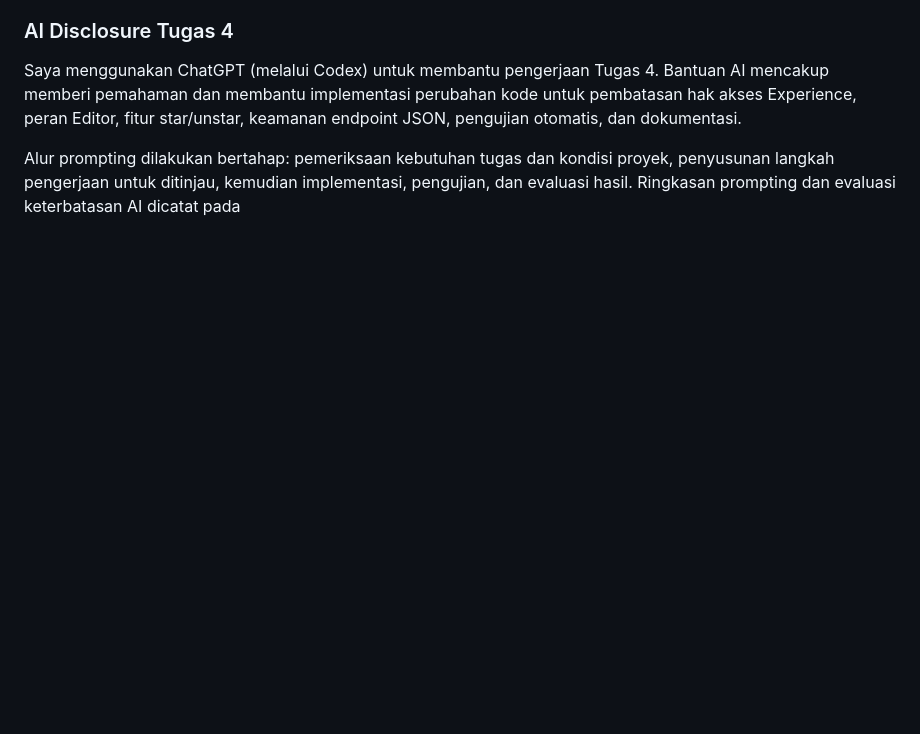
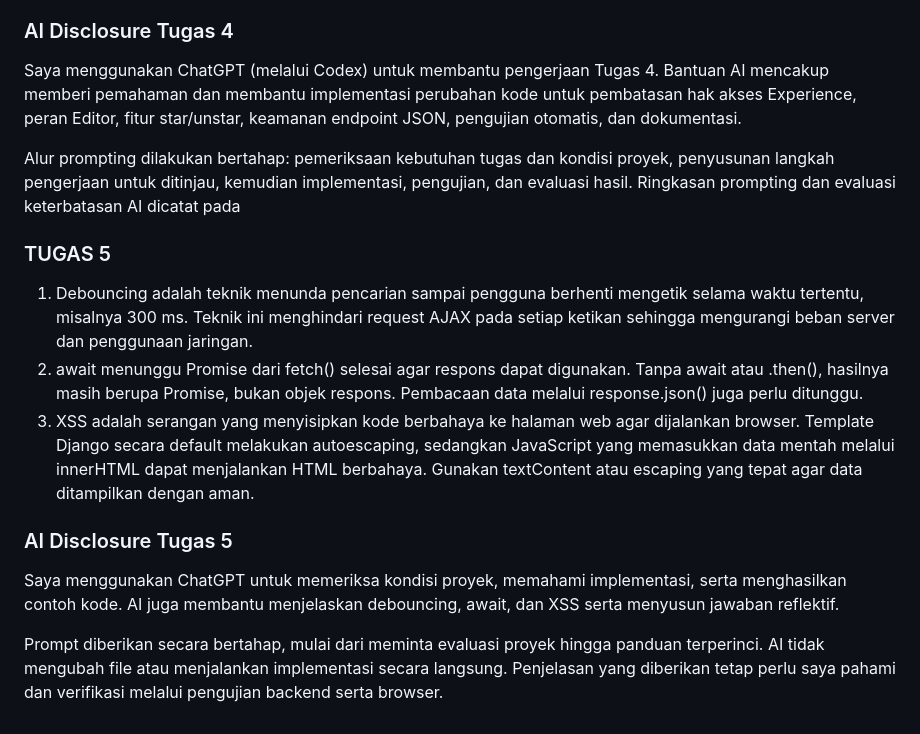
Before and after one commit to KhalishahNafisah/myportofolio, a Markdown page: README.md, the part around the change. Drawn GitHub-style; blank space fills up the shorter version.

Commit message:
feat: final commit menambahkan readme Tugas 5

```diff
--- a/README.md
+++ b/README.md
@@ -127,3 +127,17 @@ Alur prompting dilakukan bertahap: pemeriksaan kebutuhan tugas
 dan kondisi proyek, penyusunan langkah pengerjaan untuk ditinjau,
 kemudian implementasi, pengujian, dan evaluasi hasil.
 Ringkasan prompting dan evaluasi keterbatasan AI dicatat pada
+
+
+
+
+### TUGAS 5
+1. Debouncing adalah teknik menunda pencarian sampai pengguna berhenti mengetik selama waktu tertentu, misalnya 300 ms. Teknik ini menghindari request AJAX pada setiap ketikan sehingga mengurangi beban server dan penggunaan jaringan.
+2. await menunggu Promise dari fetch() selesai agar respons dapat digunakan. Tanpa await atau .then(), hasilnya masih berupa Promise, bukan objek respons. Pembacaan data melalui response.json() juga perlu ditunggu.
+3. XSS adalah serangan yang menyisipkan kode berbahaya ke halaman web agar dijalankan browser. Template Django secara default melakukan autoescaping, sedangkan JavaScript yang memasukkan data mentah melalui innerHTML dapat menjalankan HTML berbahaya. Gunakan textContent atau escaping yang tepat agar data ditampilkan dengan aman.
+
+
+### AI Disclosure Tugas 5
+Saya menggunakan ChatGPT untuk memeriksa kondisi proyek, memahami implementasi, serta menghasilkan contoh kode. AI juga membantu menjelaskan debouncing, await, dan XSS serta menyusun jawaban reflektif.
+
+Prompt diberikan secara bertahap, mulai dari meminta evaluasi proyek hingga panduan terperinci. AI tidak mengubah file atau menjalankan implementasi secara langsung. Penjelasan yang diberikan tetap perlu saya pahami dan verifikasi melalui pengujian backend serta browser.
```
